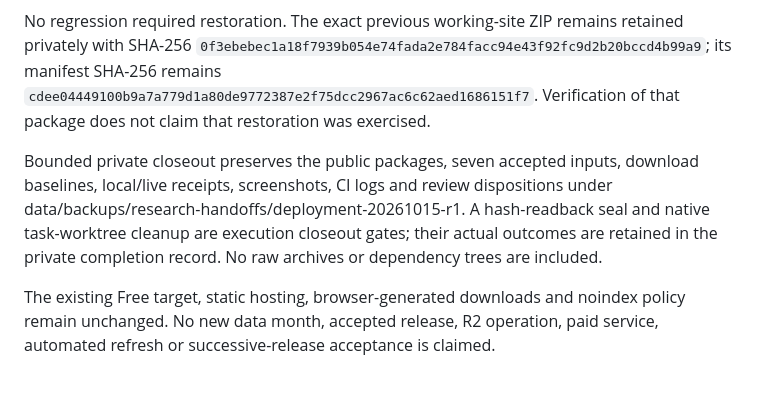
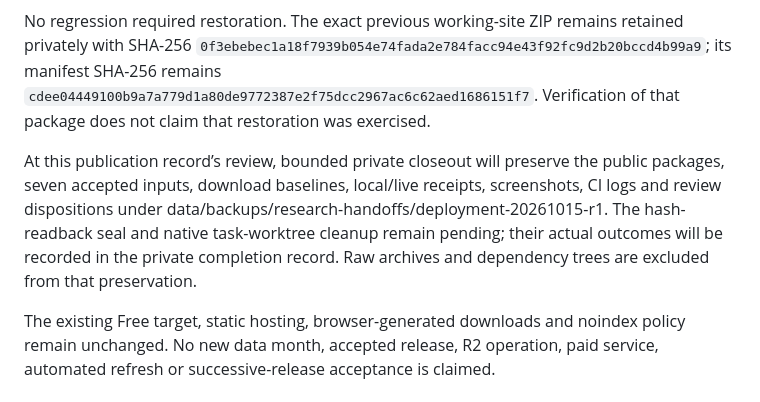
Before and after one commit to Vasuki8/us-trade-tracker, a Markdown page: docs/validation/research-handoffs.md, the part around the change. GitHub-like rendering.

Commit message:
docs: distinguish planned evidence preservation from completed publication

```diff
--- a/docs/validation/research-handoffs.md
+++ b/docs/validation/research-handoffs.md
@@ -61,6 +61,6 @@ On canonical, all eight new product/direction/period journeys passed, including
 
 No regression required restoration. The exact previous working-site ZIP remains retained privately with SHA-256 `0f3ebebec1a18f7939b054e74fada2e784facc94e43f92fc9d2b20bccd4b99a9`; its manifest SHA-256 remains `cdee04449100b9a7a779d1a80de9772387e2f75dcc2967ac6c62aed1686151f7`. Verification of that package does not claim that restoration was exercised.
 
-Bounded private closeout preserves the public packages, seven accepted inputs, download baselines, local/live receipts, screenshots, CI logs and review dispositions under data/backups/research-handoffs/deployment-20261015-r1. A hash-readback seal and native task-worktree cleanup are execution closeout gates; their actual outcomes are retained in the private completion record. No raw archives or dependency trees are included.
+At this publication record’s review, bounded private closeout will preserve the public packages, seven accepted inputs, download baselines, local/live receipts, screenshots, CI logs and review dispositions under data/backups/research-handoffs/deployment-20261015-r1. The hash-readback seal and native task-worktree cleanup remain pending; their actual outcomes will be recorded in the private completion record. Raw archives and dependency trees are excluded from that preservation.
 
 The existing Free target, static hosting, browser-generated downloads and noindex policy remain unchanged. No new data month, accepted release, R2 operation, paid service, automated refresh or successive-release acceptance is claimed.
```
